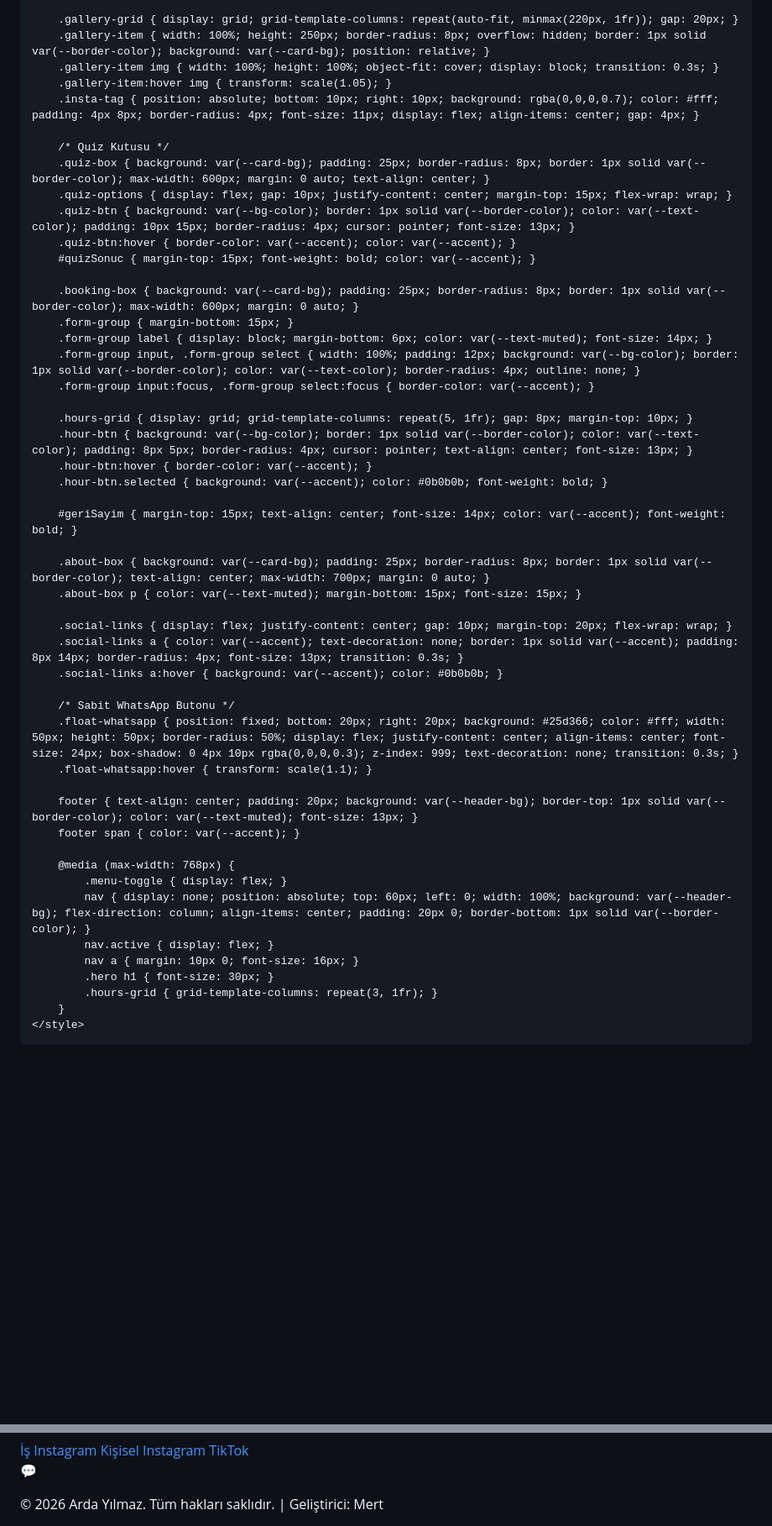
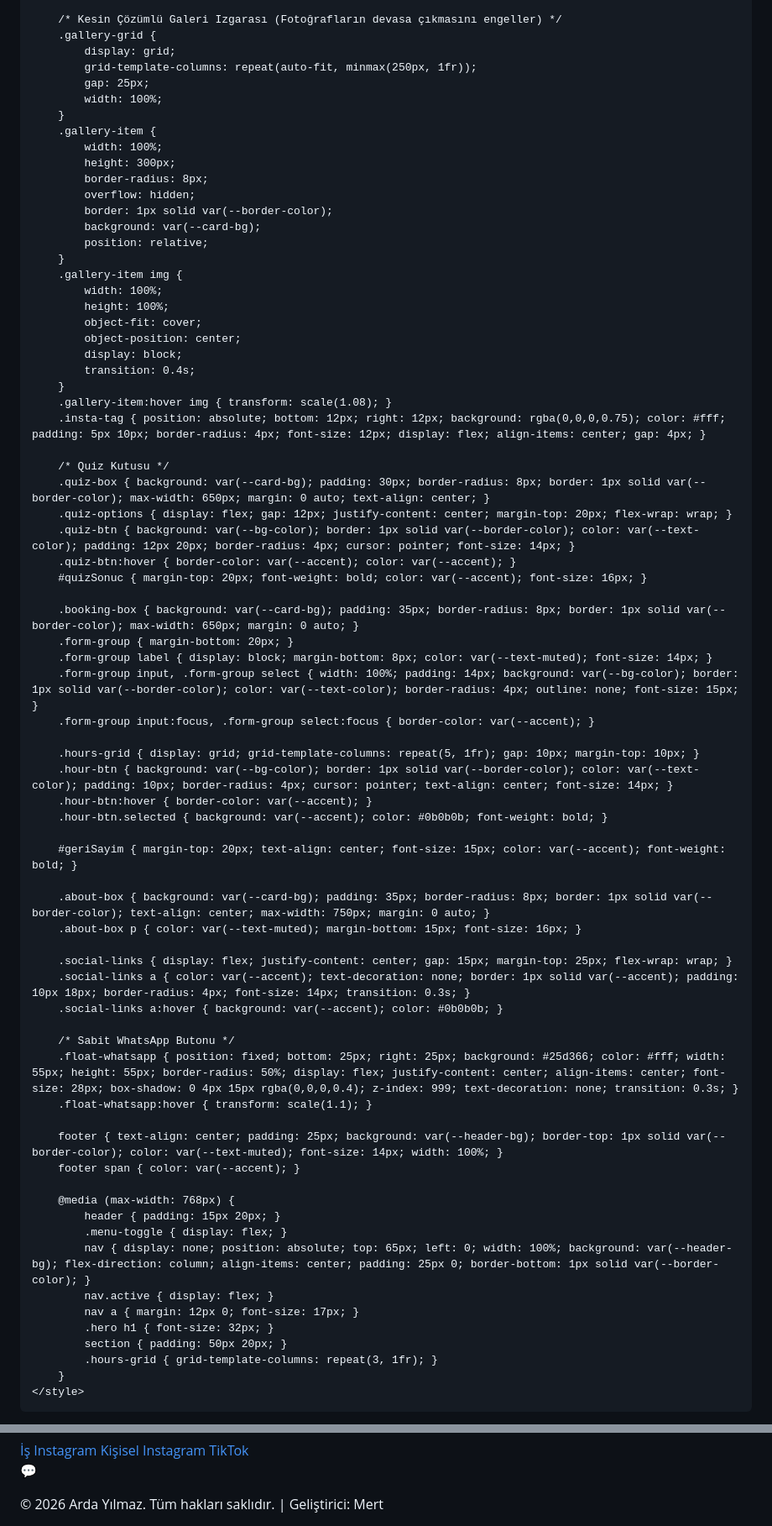
Before and after one commit to mertkq-spec/arda-berber-, a Markdown page: README.md, 2 parts joined by grey strips. Shown at 84% size. Rendered like a GitHub page; blank space fills up the shorter version.

```diff
--- a/README.md
+++ b/README.md
@@ -90,50 +93,73 @@
 
-        .gallery-grid { display: grid; grid-template-columns: repeat(auto-fit, minmax(220px, 1fr)); gap: 20px; }
-        .gallery-item { width: 100%; height: 250px; border-radius: 8px; overflow: hidden; border: 1px solid var(--border-color); background: var(--card-bg); position: relative; }
-        .gallery-item img { width: 100%; height: 100%; object-fit: cover; display: block; transition: 0.3s; }
-        .gallery-item:hover img { transform: scale(1.05); }
-        .insta-tag { position: absolute; bottom: 10px; right: 10px; background: rgba(0,0,0,0.7); color: #fff; padding: 4px 8px; border-radius: 4px; font-size: 11px; display: flex; align-items: center; gap: 4px; }
+        /* Kesin Çözümlü Galeri Izgarası (Fotoğrafların devasa çıkmasını engeller) */
+        .gallery-grid {
+            display: grid;
+            grid-template-columns: repeat(auto-fit, minmax(250px, 1fr));
+            gap: 25px;
+            width: 100%;
+        }
+        .gallery-item {
+            width: 100%;
+            height: 300px;
+            border-radius: 8px;
+            overflow: hidden;
+            border: 1px solid var(--border-color);
+            background: var(--card-bg);
+            position: relative;
+        }
+        .gallery-item img {
+            width: 100%;
+            height: 100%;
+            object-fit: cover;
+            object-position: center;
+            display: block;
+            transition: 0.4s;
+        }
+        .gallery-item:hover img { transform: scale(1.08); }
+        .insta-tag { position: absolute; bottom: 12px; right: 12px; background: rgba(0,0,0,0.75); color: #fff; padding: 5px 10px; border-radius: 4px; font-size: 12px; display: flex; align-items: center; gap: 4px; }
 
         /* Quiz Kutusu */
-        .quiz-box { background: var(--card-bg); padding: 25px; border-radius: 8px; border: 1px solid var(--border-color); max-width: 600px; margin: 0 auto; text-align: center; }
-        .quiz-options { display: flex; gap: 10px; justify-content: center; margin-top: 15px; flex-wrap: wrap; }
-        .quiz-btn { background: var(--bg-color); border: 1px solid var(--border-color); color: var(--text-color); padding: 10px 15px; border-radius: 4px; cursor: pointer; font-size: 13px; }
+        .quiz-box { background: var(--card-bg); padding: 30px; border-radius: 8px; border: 1px solid var(--border-color); max-width: 650px; margin: 0 auto; text-align: center; }
+        .quiz-options { display: flex; gap: 12px; justify-content: center; margin-top: 20px; flex-wrap: wrap; }
+        .quiz-btn { background: var(--bg-color); border: 1px solid var(--border-color); color: var(--text-color); padding: 12px 20px; border-radius: 4px; cursor: pointer; font-size: 14px; }
         .quiz-btn:hover { border-color: var(--accent); color: var(--accent); }
-        #quizSonuc { margin-top: 15px; font-weight: bold; color: var(--accent); }
+        #quizSonuc { margin-top: 20px; font-weight: bold; color: var(--accent); font-size: 16px; }
 
-        .booking-box { background: var(--card-bg); padding: 25px; border-radius: 8px; border: 1px solid var(--border-color); max-width: 600px; margin: 0 auto; }
-        .form-group { margin-bottom: 15px; }
-        .form-group label { display: block; margin-bottom: 6px; color: var(--text-muted); font-size: 14px; }
-        .form-group input, .form-group select { width: 100%; padding: 12px; background: var(--bg-color); border: 1px solid var(--border-color); color: var(--text-color); border-radius: 4px; outline: none; }
+        .booking-box { background: var(--card-bg); padding: 35px; border-radius: 8px; border: 1px solid var(--border-color); max-width: 650px; margin: 0 auto; }
+        .form-group { margin-bottom: 20px; }
+        .form-group label { display: block; margin-bottom: 8px; color: var(--text-muted); font-size: 14px; }
+        .form-group input, .form-group select { width: 100%; padding: 14px; background: var(--bg-color); border: 1px solid var(--border-color); color: var(--text-color); border-radius: 4px; outline: none; font-size: 15px; }
         .form-group input:focus, .form-group select:focus { border-color: var(--accent); }
 
-        .hours-grid { display: grid; grid-template-columns: repeat(5, 1fr); gap: 8px; margin-top: 10px; }
-        .hour-btn { background: var(--bg-color); border: 1px solid var(--border-color); color: var(--text-color); padding: 8px 5px; border-radius: 4px; cursor: pointer; text-align: center; font-size: 13px; }
+        .hours-grid { display: grid; grid-template-columns: repeat(5, 1fr); gap: 10px; margin-top: 10px; }
+        .hour-btn { background: var(--bg-color); border: 1px solid var(--border-color); color: var(--text-color); padding: 10px; border-radius: 4px; cursor: pointer; text-align: center; font-size: 14px; }
         .hour-btn:hover { border-color: var(--accent); }
         .hour-btn.selected { background: var(--accent); color: #0b0b0b; font-weight: bold; }
 
-        #geriSayim { margin-top: 15px; text-align: center; font-size: 14px; color: var(--accent); font-weight: bold; }
+        #geriSayim { margin-top: 20px; text-align: center; font-size: 15px; color: var(--accent); font-weight: bold; }
 
-        .about-box { background: var(--card-bg); padding: 25px; border-radius: 8px; border: 1px solid var(--border-color); text-align: center; max-width: 700px; margin: 0 auto; }
-        .about-box p { color: var(--text-muted); margin-bottom: 15px; font-size: 15px; }
+        .about-box { background: var(--card-bg); padding: 35px; border-radius: 8px; border: 1px solid var(--border-color); text-align: center; max-width: 750px; margin: 0 auto; }
+        .about-box p { color: var(--text-muted); margin-bottom: 15px; font-size: 16px; }
 
-        .social-links { display: flex; justify-content: center; gap: 10px; margin-top: 20px; flex-wrap: wrap; }
-        .social-links a { color: var(--accent); text-decoration: none; border: 1px solid var(--accent); padding: 8px 14px; border-radius: 4px; font-size: 13px; transition: 0.3s; }
+        .social-links { display: flex; justify-content: center; gap: 15px; margin-top: 25px; flex-wrap: wrap; }
+        .social-links a { color: var(--accent); text-decoration: none; border: 1px solid var(--accent); padding: 10px 18px; border-radius: 4px; font-size: 14px; transition: 0.3s; }
         .social-links a:hover { background: var(--accent); color: #0b0b0b; }
 
         /* Sabit WhatsApp Butonu */
-        .float-whatsapp { position: fixed; bottom: 20px; right: 20px; background: #25d366; color: #fff; width: 50px; height: 50px; border-radius: 50%; display: flex; justify-content: center; align-items: center; font-size: 24px; box-shadow: 0 4px 10px rgba(0,0,0,0.3); z-index: 999; text-decoration: none; transition: 0.3s; }
+        .float-whatsapp { position: fixed; bottom: 25px; right: 25px; background: #25d366; color: #fff; width: 55px; height: 55px; border-radius: 50%; display: flex; justify-content: center; align-items: center; font-size: 28px; box-shadow: 0 4px 15px rgba(0,0,0,0.4); z-index: 999; text-decoration: none; transition: 0.3s; }
         .float-whatsapp:hover { transform: scale(1.1); }
 
-        footer { text-align: center; padding: 20px; background: var(--header-bg); border-top: 1px solid var(--border-color); color: var(--text-muted); font-size: 13px; }
+        footer { text-align: center; padding: 25px; background: var(--header-bg); border-top: 1px solid var(--border-color); color: var(--text-muted); font-size: 14px; width: 100%; }
         footer span { color: var(--accent); }
 
         @media (max-width: 768px) {
+            header { padding: 15px 20px; }
             .menu-toggle { display: flex; }
-            nav { display: none; position: absolute; top: 60px; left: 0; width: 100%; background: var(--header-bg); flex-direction: column; align-items: center; padding: 20px 0; border-bottom: 1px solid var(--border-color); }
+            nav { display: none; position: absolute; top: 65px; left: 0; width: 100%; background: var(--header-bg); flex-direction: column; align-items: center; padding: 25px 0; border-bottom: 1px solid var(--border-color); }
             nav.active { display: flex; }
-            nav a { margin: 10px 0; font-size: 16px; }
-            .hero h1 { font-size: 30px; }
+            nav a { margin: 12px 0; font-size: 17px; }
+            .hero h1 { font-size: 32px; }
+            section { padding: 50px 20px; }
             .hours-grid { grid-template-columns: repeat(3, 1fr); }
         }
     </style>
@@ -307,12 +337,10 @@
     let secilenSaat = "";
     let aktifDil = "tr";
 
-    // Hamburger Menü
     function menuAcKapat() {
         document.getElementById('navMenu').classList.toggle('active');
     }
 
-    // Tema Değiştirici (Dark/Light)
     function temaDegistir() {
         const html = document.documentElement;
         const btnText = document.getElementById('temaText');
@@ -325,14 +353,12 @@
         }
     }
 
-    // Otomatik Açık/Kapalı Durumu Kontrolü
     function durumKontrol() {
         const simdi = new Date();
         const saat = simdi.getHours();
         const dot = document.getElementById('calismaDurumDot');
         const text = document.getElementById('calismaDurumText');
 
-        // 12:00 ile 21:00 arası açık kabul edelim
         if (saat >= 12 && saat < 21) {
             dot.className = "status-dot open";
             text.innerText = aktifDil === 'tr' ? "Şu an Açık 🟢 - Randevu Alabilirsiniz" : "Currently Open 🟢 - Book Now";
@@ -343,7 +369,6 @@
     }
     durumKontrol();
 
-    // Dil Değiştirici (TR / EN)
     function dilDegistir() {
         aktifDil = aktifDil === 'tr' ? 'en' : 'tr';
         document.getElementById('langText').innerText = aktifDil === 'tr' ? 'EN' : 'TR';
@@ -362,7 +387,6 @@
         }
     }
 
-    // Yüz Tipine Göre Saç Quiz'i
     function stilOner(yuzTipi) {
         const sonucDiv = document.getElementById('quizSonuc');
         if(yuzTipi === 'oval') {
@@ -374,7 +398,6 @@
         }
     }
 
-    // Saat Seçimi
     function saatSec(element) {
         document.querySelectorAll('.hour-btn').forEach(btn => btn.classList.remove('selected'));
         element.classList.add('selected');
@@ -382,7 +405,6 @@
         geriSayimBaslat();
     }
 
-    // Randevu Geri Sayım Sayacı
     function geriSayimBaslat() {
         const tarihInput = document.getElementById('randevuTarihi').value;
         if(!tarihInput || !secilenSaat) return;
@@ -406,7 +428,6 @@
         }, 1000);
     }
 
-    // Scroll Animasyonu (Fade-in)
     const observer = new IntersectionObserver((entries) => {
         entries.forEach(entry => {
             if (entry.isIntersecting) {
@@ -419,7 +440,6 @@
         observer.observe(section);
     });
 
-    // WhatsApp Randevu Gönderim
     function whatsappRandevuGonder() {
         const ad = document.getElementById('musteriAdi').value;
         const tel = document.getElementById('musteriTel').value;
```
Also changed, not shown: other parts of README.md (+26 -23 lines).
